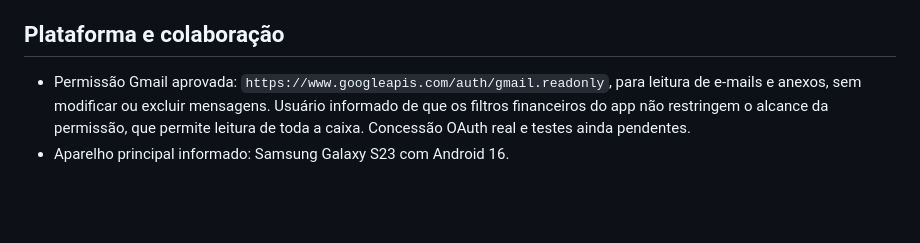
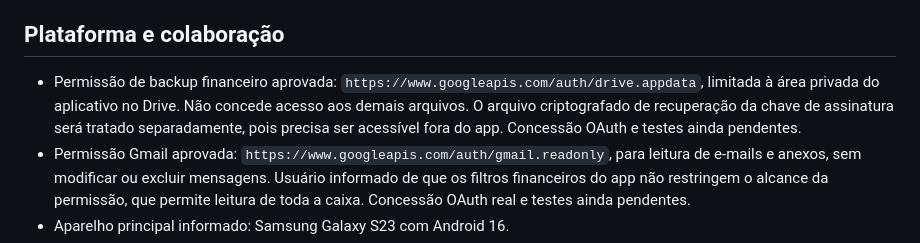
Before and after one commit to Yuri-Medeiros/App-Controle-Financeiro, a Markdown page: DECISOES.md, the part around the change. GitHub-like rendering; blank space fills up the shorter version.

Commit message:
Record Drive app-data backup scope approval

```diff
--- a/DECISOES.md
+++ b/DECISOES.md
@@ -19,6 +19,7 @@
 
 ## Plataforma e colaboração
 
+- Permissão de backup financeiro aprovada: `https://www.googleapis.com/auth/drive.appdata`, limitada à área privada do aplicativo no Drive. Não concede acesso aos demais arquivos. O arquivo criptografado de recuperação da chave de assinatura será tratado separadamente, pois precisa ser acessível fora do app. Concessão OAuth e testes ainda pendentes.
 - Permissão Gmail aprovada: `https://www.googleapis.com/auth/gmail.readonly`, para leitura de e-mails e anexos, sem modificar ou excluir mensagens. Usuário informado de que os filtros financeiros do app não restringem o alcance da permissão, que permite leitura de toda a caixa. Concessão OAuth real e testes ainda pendentes.
 - Aparelho principal informado: Samsung Galaxy S23 com Android 16.
 - Compatibilidade aprovada: Android 15 (API 35) como versão mínima do aplicativo. Android 16 deve ser contemplado nos testes no aparelho principal. A API mínima 26 do APK técnico não se aplica ao produto.
```
